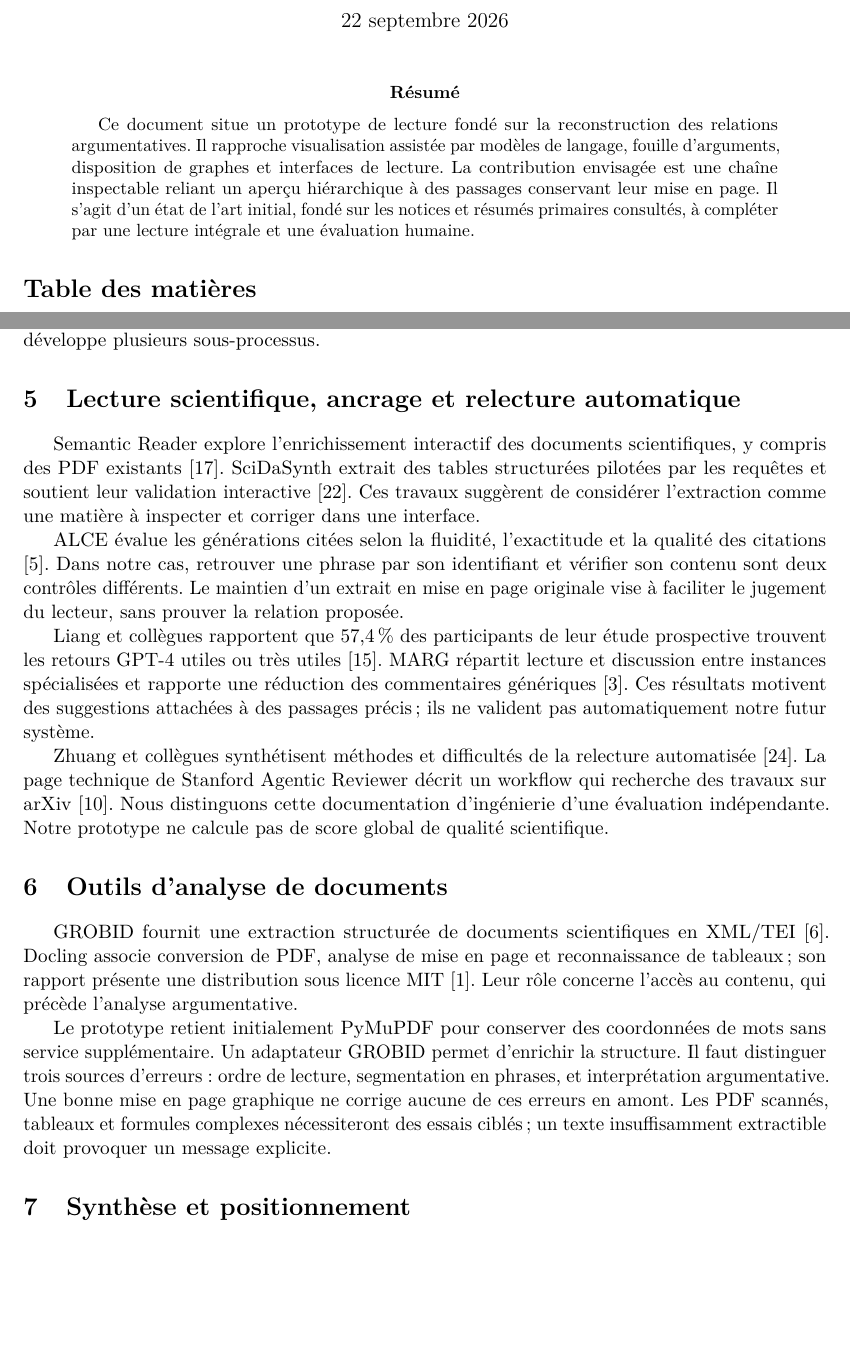
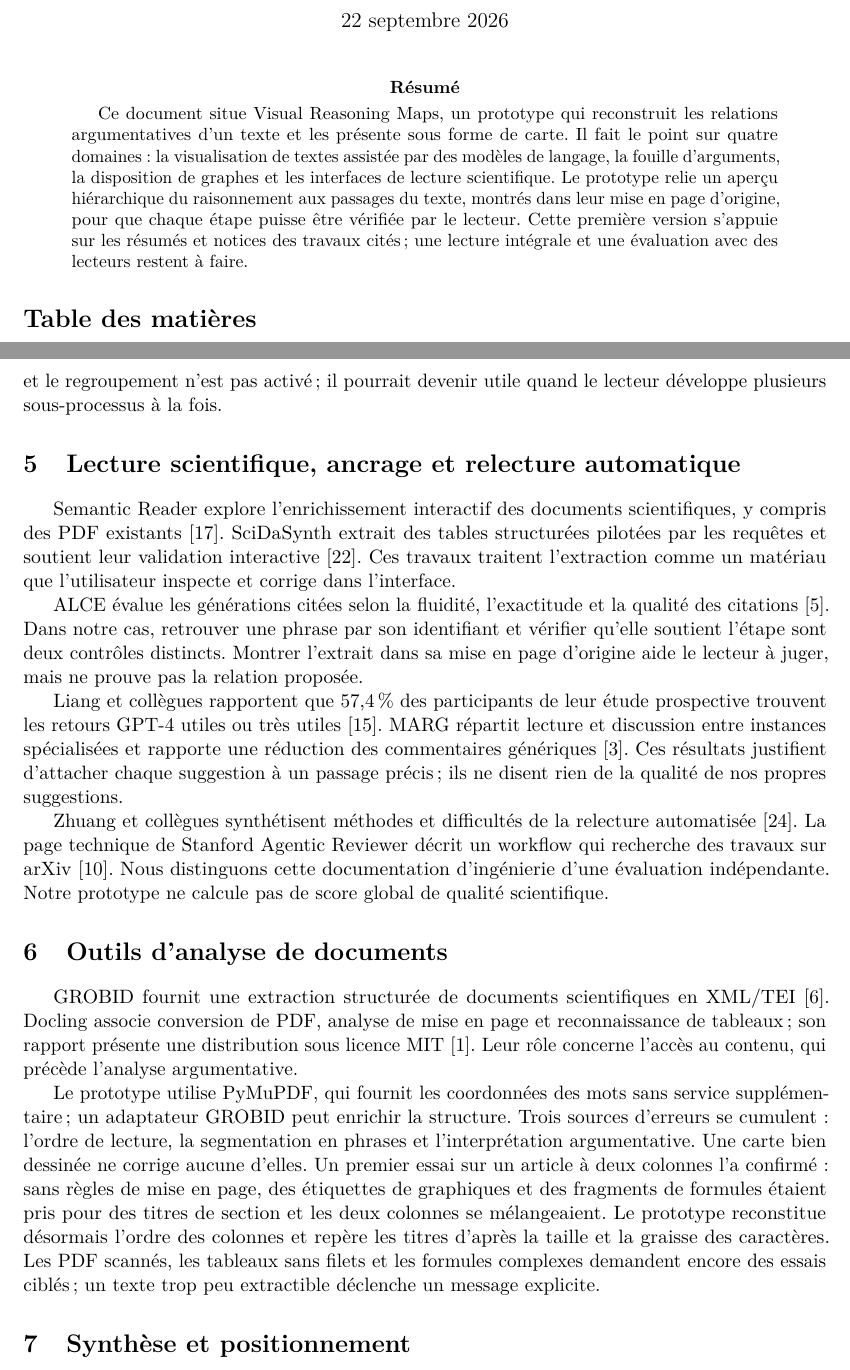
Before and after one commit to YEKESONG/Visual_Reasoning_Maps, a LaTeX paper (paper/etat_de_lart/main.tex, which reads paper/etat_de_lart/sections/04-graphes.tex, paper/etat_de_lart/sections/05-lecture.tex, paper/etat_de_lart/sections/06-documents.tex): two parts of pages 1 and 3 of 6, joined at a grey line, cut so that both start at the same text, the shorter picture padded with empty space. Compiled offline with pdfLaTeX.

Commit message:
docs(paper): tighten the wording of the literature review [S21e]
The draft was plain academic French, but some patterns kept returning:
stacked disclaimers ("ils ne valident pas automatiquement notre futur
système", "Nous ne revendiquons pas..."), nominal phrases such as
"motive une articulation entre extraction et navigation", and a
description of the PDF parsing written before any real test.

- abstract: what the prototype does, the four fields covered, what the
  review is based on
- eleven sentences reworded in sections 1, 2, 4, 5 and 7; citations,
  figures and claims unchanged
- section 6: what the first test on a two-column paper showed and how
  the parser now handles columns and headings
- paper/README: direct wording and a revision log

Compiled with latexmk: 6 pages, no undefined references.

Co-Authored-By: Claude Opus 5.5 <noreply@anthropic.com>

```diff
--- a/paper/etat_de_lart/main.tex
+++ b/paper/etat_de_lart/main.tex
@@ -11,7 +11,7 @@
 \begin{document}
 \maketitle
 \begin{abstract}
-Ce document situe un prototype de lecture fondé sur la reconstruction des relations argumentatives. Il rapproche visualisation assistée par modèles de langage, fouille d'arguments, disposition de graphes et interfaces de lecture. La contribution envisagée est une chaîne inspectable reliant un aperçu hiérarchique à des passages conservant leur mise en page. Il s'agit d'un état de l'art initial, fondé sur les notices et résumés primaires consultés, à compléter par une lecture intégrale et une évaluation humaine.
+Ce document situe Visual Reasoning Maps, un prototype qui reconstruit les relations argumentatives d'un texte et les présente sous forme de carte. Il fait le point sur quatre domaines : la visualisation de textes assistée par des modèles de langage, la fouille d'arguments, la disposition de graphes et les interfaces de lecture scientifique. Le prototype relie un aperçu hiérarchique du raisonnement aux passages du texte, montrés dans leur mise en page d'origine, pour que chaque étape puisse être vérifiée par le lecteur. Cette première version s'appuie sur les résumés et notices des travaux cités ; une lecture intégrale et une évaluation avec des lecteurs restent à faire.
 \end{abstract}
 \tableofcontents
 \input{sections/01-introduction}
--- a/paper/etat_de_lart/sections/04-graphes.tex
+++ b/paper/etat_de_lart/sections/04-graphes.tex
@@ -6,4 +6,4 @@ La référence de Sugiyama, Tagawa et Toda est conservée dans la bibliographie
 
 StoryFlow combine optimisation discrète et continue pour disposer des storylines \cite{ref11a}. iStoryline propose des outils de génération et de réglage de ces représentations \cite{ref11b}. Leur continuité visuelle inspire la lecture progressive, mais l'axe logique de notre carte ne doit pas être interprété comme une chronologie.
 
-Hurter, Ersoy et Telea regroupent les arêtes à partir d'une estimation de densité et de son gradient \cite{ref12}. Pour notre aperçu réduit, le regroupement n'est pas activé : nous faisons l'hypothèse que la lecture individuelle des relations prime. Son intérêt pourrait être évalué lorsque le lecteur développe plusieurs sous-processus.
+Hurter, Ersoy et Telea regroupent les arêtes à partir d'une estimation de densité et de son gradient \cite{ref12}. Dans un aperçu de cinq à douze étapes, chaque relation reste lisible individuellement et le regroupement n'est pas activé ; il pourrait devenir utile quand le lecteur développe plusieurs sous-processus à la fois.
--- a/paper/etat_de_lart/sections/05-lecture.tex
+++ b/paper/etat_de_lart/sections/05-lecture.tex
@@ -1,8 +1,8 @@
 \section{Lecture scientifique, ancrage et relecture automatique}
-Semantic Reader explore l'enrichissement interactif des documents scientifiques, y compris des PDF existants \cite{ref15}. SciDaSynth extrait des tables structurées pilotées par les requêtes et soutient leur validation interactive \cite{ref16}. Ces travaux suggèrent de considérer l'extraction comme une matière à inspecter et corriger dans une interface.
+Semantic Reader explore l'enrichissement interactif des documents scientifiques, y compris des PDF existants \cite{ref15}. SciDaSynth extrait des tables structurées pilotées par les requêtes et soutient leur validation interactive \cite{ref16}. Ces travaux traitent l'extraction comme un matériau que l'utilisateur inspecte et corrige dans l'interface.
 
-ALCE évalue les générations citées selon la fluidité, l'exactitude et la qualité des citations \cite{ref17}. Dans notre cas, retrouver une phrase par son identifiant et vérifier son contenu sont deux contrôles différents. Le maintien d'un extrait en mise en page originale vise à faciliter le jugement du lecteur, sans prouver la relation proposée.
+ALCE évalue les générations citées selon la fluidité, l'exactitude et la qualité des citations \cite{ref17}. Dans notre cas, retrouver une phrase par son identifiant et vérifier qu'elle soutient l'étape sont deux contrôles distincts. Montrer l'extrait dans sa mise en page d'origine aide le lecteur à juger, mais ne prouve pas la relation proposée.
 
-Liang et collègues rapportent que 57,4\,\% des participants de leur étude prospective trouvent les retours GPT-4 utiles ou très utiles \cite{ref18}. MARG répartit lecture et discussion entre instances spécialisées et rapporte une réduction des commentaires génériques \cite{ref19}. Ces résultats motivent des suggestions attachées à des passages précis ; ils ne valident pas automatiquement notre futur système.
+Liang et collègues rapportent que 57,4\,\% des participants de leur étude prospective trouvent les retours GPT-4 utiles ou très utiles \cite{ref18}. MARG répartit lecture et discussion entre instances spécialisées et rapporte une réduction des commentaires génériques \cite{ref19}. Ces résultats justifient d'attacher chaque suggestion à un passage précis ; ils ne disent rien de la qualité de nos propres suggestions.
 
 Zhuang et collègues synthétisent méthodes et difficultés de la relecture automatisée \cite{ref20}. La page technique de Stanford Agentic Reviewer décrit un workflow qui recherche des travaux sur arXiv \cite{ref21}. Nous distinguons cette documentation d'ingénierie d'une évaluation indépendante. Notre prototype ne calcule pas de score global de qualité scientifique.
--- a/paper/etat_de_lart/sections/06-documents.tex
+++ b/paper/etat_de_lart/sections/06-documents.tex
@@ -1,4 +1,4 @@
 \section{Outils d'analyse de documents}
 GROBID fournit une extraction structurée de documents scientifiques en XML/TEI \cite{ref22}. Docling associe conversion de PDF, analyse de mise en page et reconnaissance de tableaux ; son rapport présente une distribution sous licence MIT \cite{ref23}. Leur rôle concerne l'accès au contenu, qui précède l'analyse argumentative.
 
-Le prototype retient initialement PyMuPDF pour conserver des coordonnées de mots sans service supplémentaire. Un adaptateur GROBID permet d'enrichir la structure. Il faut distinguer trois sources d'erreurs : ordre de lecture, segmentation en phrases, et interprétation argumentative. Une bonne mise en page graphique ne corrige aucune de ces erreurs en amont. Les PDF scannés, tableaux et formules complexes nécessiteront des essais ciblés ; un texte insuffisamment extractible doit provoquer un message explicite.
+Le prototype utilise PyMuPDF, qui fournit les coordonnées des mots sans service supplémentaire ; un adaptateur GROBID peut enrichir la structure. Trois sources d'erreurs se cumulent : l'ordre de lecture, la segmentation en phrases et l'interprétation argumentative. Une carte bien dessinée ne corrige aucune d'elles. Un premier essai sur un article à deux colonnes l'a confirmé : sans règles de mise en page, des étiquettes de graphiques et des fragments de formules étaient pris pour des titres de section et les deux colonnes se mélangeaient. Le prototype reconstitue désormais l'ordre des colonnes et repère les titres d'après la taille et la graisse des caractères. Les PDF scannés, les tableaux sans filets et les formules complexes demandent encore des essais ciblés ; un texte trop peu extractible déclenche un message explicite.
```
Also changed, not shown: docs/DEVLOG.md (+5 -0 lines), paper/etat_de_lart/sections/01-introduction.tex (+2 -2 lines), paper/etat_de_lart/sections/02-visualisation.tex (+3 -3 lines), paper/etat_de_lart/sections/07-synthese.tex (+2 -2 lines), paper/README.md, paper/etat_de_lart/sections/04-graphes.tex (4 more changed lines).
